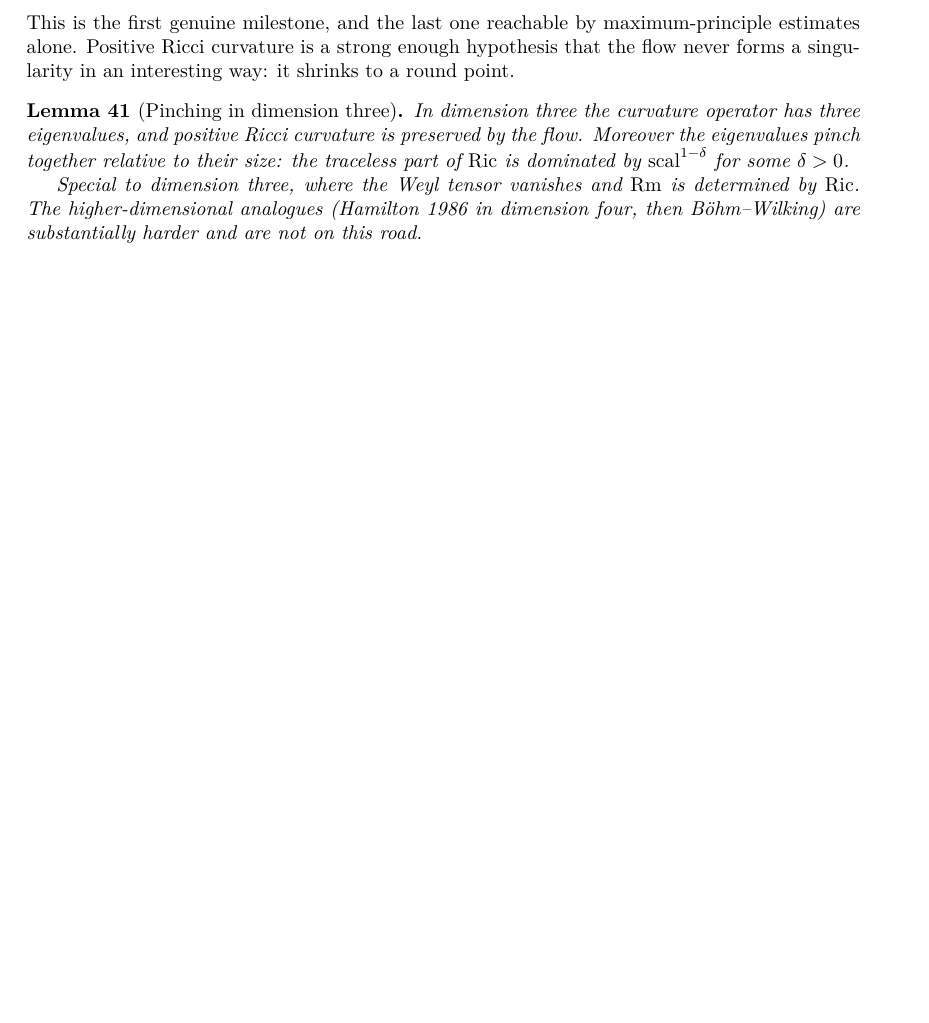
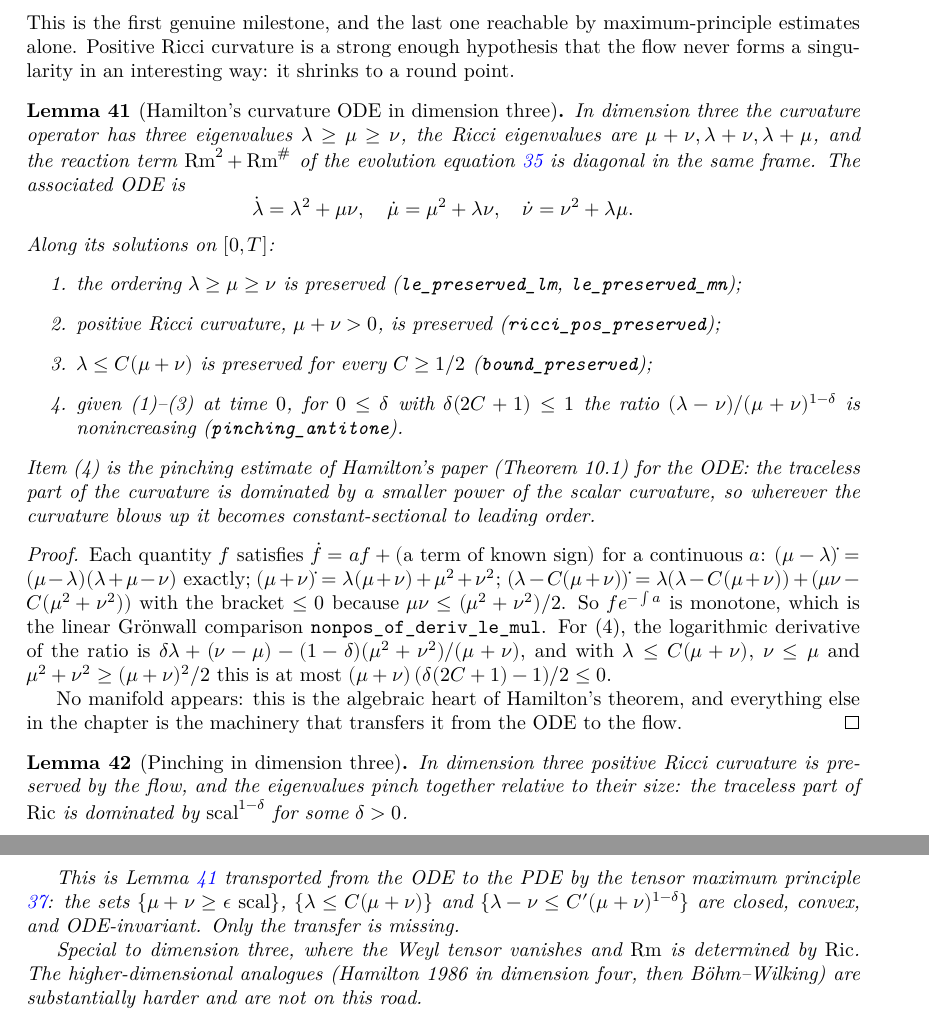
Before and after one commit to korbonits/ricci-flow-blueprint, a LaTeX thesis (blueprint/src/print.tex, which reads blueprint/src/content.tex): part of page 15 of 21 before the commit and two parts of pages 15 and 16 of 22 after it, the two joined at a grey line, cut so that both start at the same text, the shorter picture padded with empty space. Compiled offline with XeLaTeX.

Commit message:
blueprint: Hamilton's curvature ODE as the proved half of the pinching lemma
lem:pinching-ode (leanok) and lem:pinching now uses it plus thm:max-tensor;
README and CLAUDE.md rows. PDF verified locally: 0 errors, 0 missing
characters, 0 unresolved references; web build and checkdecls clean.

Co-Authored-By: Claude Fable 5.1 <noreply@anthropic.com>
Claude-Session: https://claude.ai/code/session_012GvuZri6X3r72vYY4icUjj

```diff
--- a/blueprint/src/content.tex
+++ b/blueprint/src/content.tex
@@ -758,13 +758,69 @@ maximum-principle estimates alone. Positive Ricci curvature is a strong enough
 hypothesis that the flow never forms a singularity in an interesting way: it
 shrinks to a round point.
 
+\begin{lemma}[Hamilton's curvature ODE in dimension three]
+  \label{lem:pinching-ode}
+  \lean{RicciFlowBlueprint.Pinching.IsCurvatureODE.pinching_antitone}
+  \leanok
+  In dimension three the curvature operator has three eigenvalues
+  $\lambda \ge \mu \ge \nu$, the Ricci eigenvalues are
+  $\mu+\nu, \lambda+\nu, \lambda+\mu$, and the reaction term
+  $\Rm^2 + \Rm^\#$ of the evolution equation \ref{lem:evolution-rm} is
+  diagonal in the same frame. The associated ODE is
+  \[
+    \dot\lambda = \lambda^2 + \mu\nu,\quad
+    \dot\mu = \mu^2 + \lambda\nu,\quad
+    \dot\nu = \nu^2 + \lambda\mu .
+  \]
+  Along its solutions on $[0,T]$:
+  \begin{enumerate}
+  \item the ordering $\lambda \ge \mu \ge \nu$ is preserved
+    (\texttt{le\_preserved\_lm}, \texttt{le\_preserved\_mn});
+  \item positive Ricci curvature, $\mu + \nu > 0$, is preserved
+    (\texttt{ricci\_pos\_preserved});
+  \item $\lambda \le C(\mu+\nu)$ is preserved for every $C \ge 1/2$
+    (\texttt{bound\_preserved});
+  \item given (1)--(3) at time $0$, for $0 \le \delta$ with
+    $\delta(2C+1) \le 1$ the ratio $(\lambda-\nu)/(\mu+\nu)^{1-\delta}$ is
+    nonincreasing (\texttt{pinching\_antitone}).
+  \end{enumerate}
+  Item (4) is the pinching estimate of Hamilton's paper (Theorem 10.1) for the
+  ODE: the traceless part of the curvature is dominated by a smaller power of
+  the scalar curvature, so wherever the curvature blows up it becomes
+  constant-sectional to leading order.
+\end{lemma}
+
+\begin{proof}
+  \leanok
+  Each quantity $f$ satisfies $\dot f = a f + (\text{a term of known sign})$
+  for a continuous $a$: $(\mu-\lambda)\dot{} = (\mu-\lambda)(\lambda+\mu-\nu)$
+  exactly; $(\mu+\nu)\dot{} = \lambda(\mu+\nu) + \mu^2+\nu^2$;
+  $(\lambda - C(\mu+\nu))\dot{} = \lambda(\lambda - C(\mu+\nu)) +
+  (\mu\nu - C(\mu^2+\nu^2))$ with the bracket $\le 0$ because
+  $\mu\nu \le (\mu^2+\nu^2)/2$. So $f e^{-\int a}$ is monotone, which is the
+  linear Grönwall comparison \texttt{nonpos\_of\_deriv\_le\_mul}. For (4),
+  the logarithmic derivative of the ratio is
+  $\delta\lambda + (\nu-\mu) - (1-\delta)(\mu^2+\nu^2)/(\mu+\nu)$, and with
+  $\lambda \le C(\mu+\nu)$, $\nu \le \mu$ and $\mu^2+\nu^2 \ge (\mu+\nu)^2/2$
+  this is at most $(\mu+\nu)\,(\delta(2C+1)-1)/2 \le 0$.
+
+  No manifold appears: this is the algebraic heart of Hamilton's theorem,
+  and everything else in the chapter is the machinery that transfers it from
+  the ODE to the flow.
+\end{proof}
+
 \begin{lemma}[Pinching in dimension three]
   \label{lem:pinching}
-  \uses{thm:max-tensor}
-  In dimension three the curvature operator has three eigenvalues, and positive
-  Ricci curvature is preserved by the flow. Moreover the eigenvalues pinch
-  together relative to their size: the traceless part of $\Ric$ is dominated by
-  $\scal^{1-\delta}$ for some $\delta > 0$.
+  \uses{thm:max-tensor, lem:pinching-ode}
+  In dimension three positive Ricci curvature is preserved by the flow, and
+  the eigenvalues pinch together relative to their size: the traceless part
+  of $\Ric$ is dominated by $\scal^{1-\delta}$ for some $\delta > 0$.
+
+  This is Lemma \ref{lem:pinching-ode} transported from the ODE to the PDE by
+  the tensor maximum principle \ref{thm:max-tensor}: the sets
+  $\{\mu+\nu \ge \epsilon\,\scal\}$, $\{\lambda \le C(\mu+\nu)\}$ and
+  $\{\lambda-\nu \le C'(\mu+\nu)^{1-\delta}\}$ are closed, convex, and
+  ODE-invariant. Only the transfer is missing.
 
   Special to dimension three, where the Weyl tensor vanishes and $\Rm$ is
   determined by $\Ric$. The higher-dimensional analogues (Hamilton 1986 in
```
Also changed, not shown: CLAUDE.md (+11 -0 lines), README.md.
